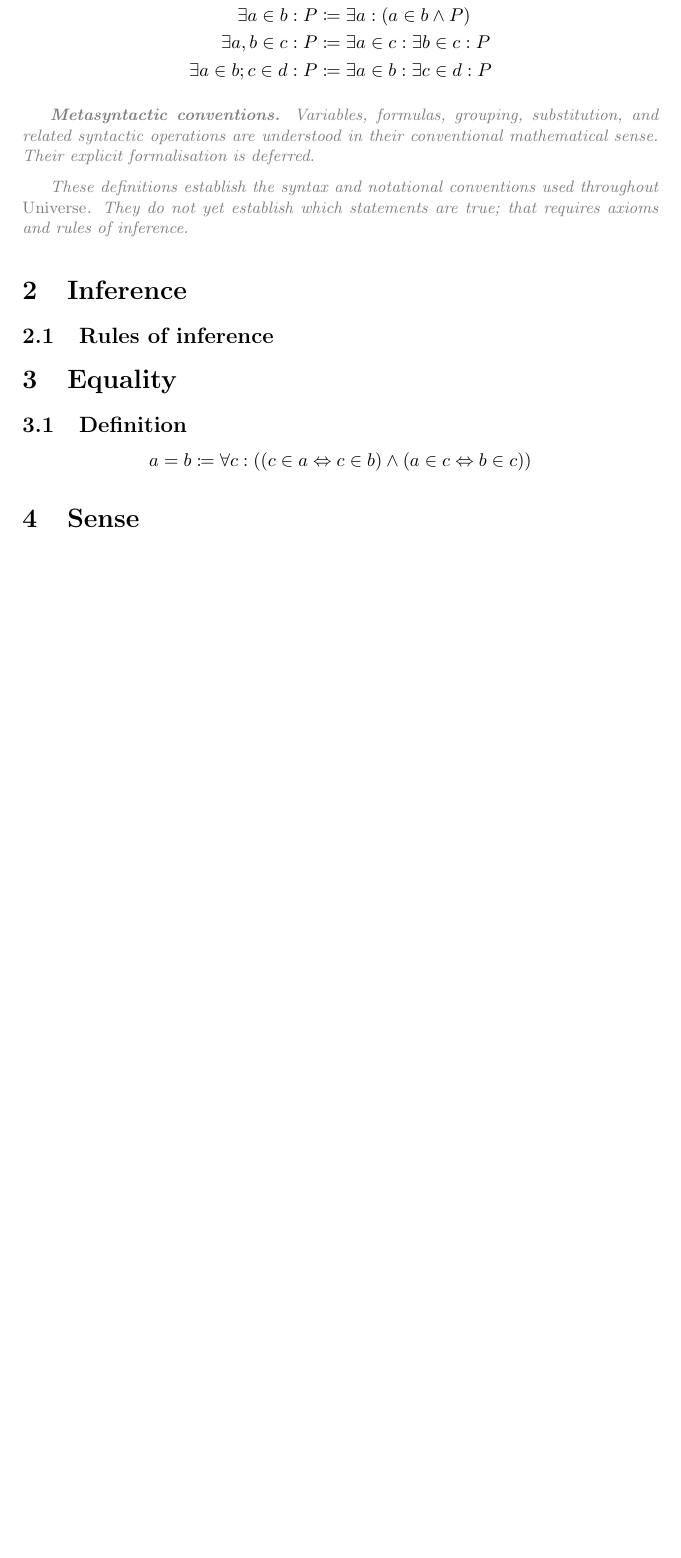
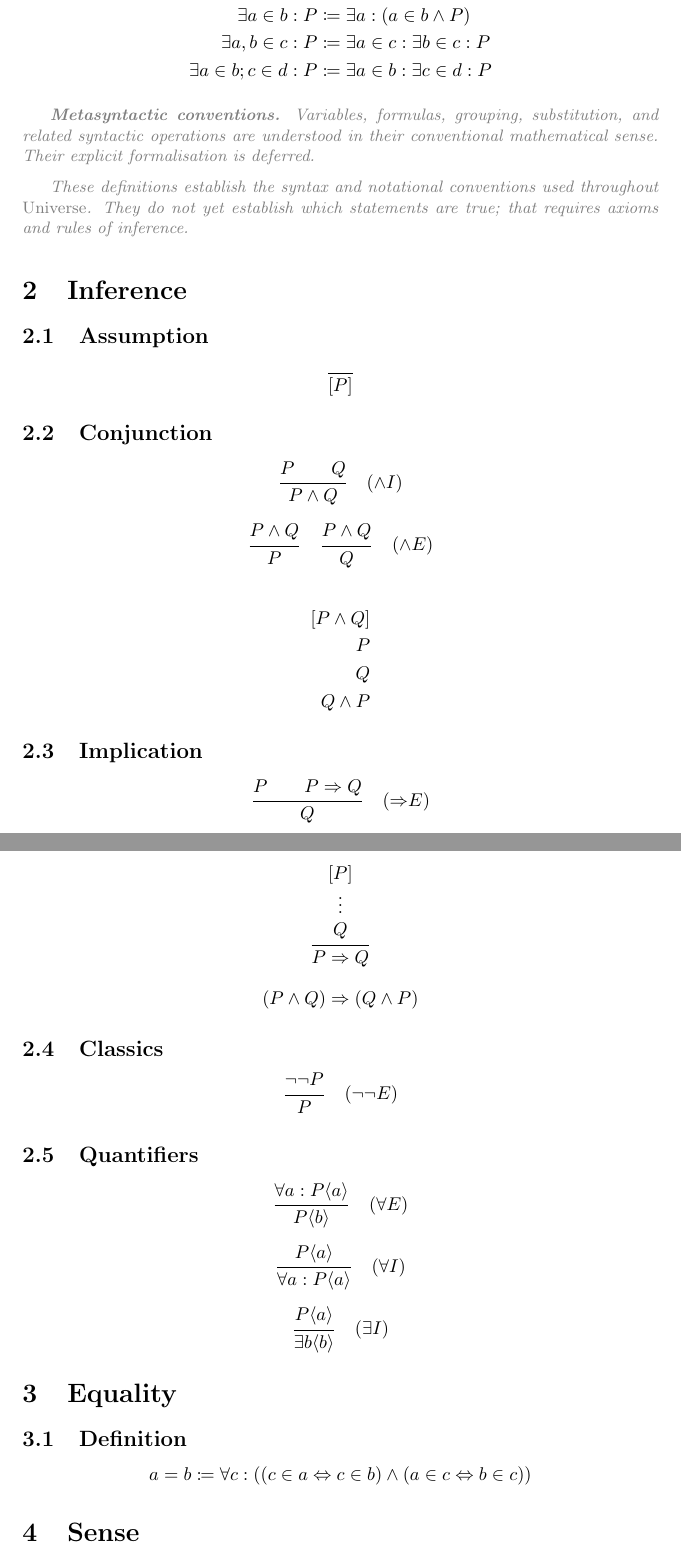
Before and after one commit to UndeadScythes/universe, a LaTeX document (main.tex, which reads sections/inference.tex): part of page 2 of 2 before the commit and two parts of pages 2 and 3 of 3 after it, the two joined at a grey line, cut so that both start at the same text, the shorter picture padded with empty space. Compiled offline with pdfLaTeX.

Commit message:
inferences again

```diff
--- a/sections/inference.tex
+++ b/sections/inference.tex
@@ -1,10 +1,31 @@
 \section{Inference}
 \label{sec:inference}
 
-\subsection{Rules of inference}
+\subsection{Assumption}
+\[\inferrule{ }{[P]}\]
 
-% These left commented until I know precisely which ones I need.
-%\[\inferrule{P \\ Q}{P \wedge Q} \quad ({\wedge}I)\]
-%\[\inferrule{P \wedge Q}{P} \quad ({\wedge}E)\]
-%\[\inferrule{P \\ P \Rightarrow Q}{Q} \quad ({\Rightarrow}E)\]
-%\[\inferrule{[P] \\\\ \vdots \\\\ Q}{P \Rightarrow Q}\]
+\subsection{Conjunction}
+\[\inferrule{P \\ Q}{P \wedge Q} \quad ({\wedge}I)\]
+\[\inferrule{P \wedge Q}{P} \quad \inferrule{P \wedge Q}{Q} \quad ({\wedge}E)\]
+
+\begin{align*}
+    [P \wedge Q] \\
+    P \\
+    Q \\
+    Q \wedge P
+\end{align*}
+
+\subsection{Implication}
+\[\inferrule{P \\ P \Rightarrow Q}{Q} \quad ({\Rightarrow}E)\]
+\[\inferrule{[P] \\\\ \vdots \\\\ Q}{P \Rightarrow Q}\]
+
+\[(P \wedge Q) \Rightarrow (Q \wedge P)\]
+
+\subsection{Classics}
+\[\inferrule{\neg\neg P}{P} \quad ({\neg}{\neg} E)\]
+
+\subsection{Quantifiers}
+\[\inferrule{\forall a: P\langle a \rangle}{P\langle b \rangle} \quad ({\forall}E)\]
+\[\inferrule{P\langle a \rangle}{\forall a: P\langle a \rangle} \quad ({\forall}I)\]
+\[\inferrule{P\langle a \rangle}{\exists b \langle b \rangle} \quad ({\exists}I)\]
+% Any notion of bound and free variables above is implicit - no further explanation of these concepts is provided.
```
